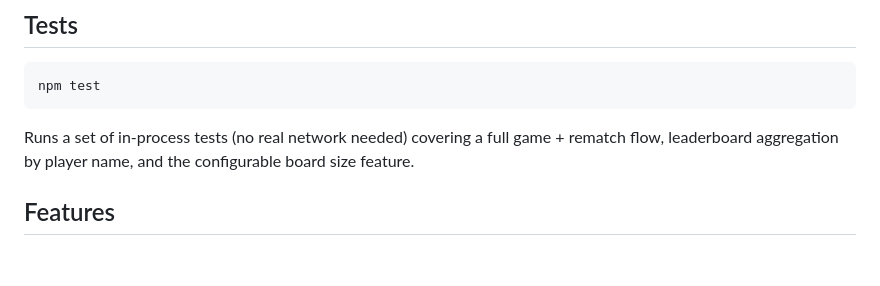
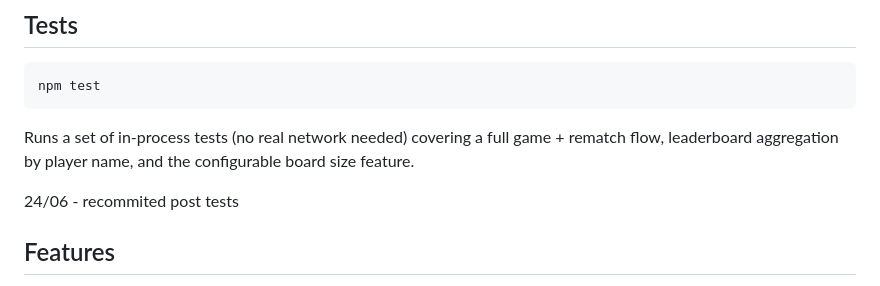
Before and after one commit to anaybaid7/battleship-purolator, a Markdown page: README.md, the part around the change. Rendered like a GitHub page; blank space fills up the shorter version.

Commit message:
Update README with recommit note
Added a note about recommitting post tests.

```diff
--- a/README.md
+++ b/README.md
@@ -51,6 +51,8 @@ Runs a set of in-process tests (no real network needed) covering a full
 game + rematch flow, leaderboard aggregation by player name, and the
 configurable board size feature.
 
+24/06 - recommited post tests
+
 ## Features
 
 The game supports real-time multiplayer gameplay using Socket.IO with reconnect handling. Players can customize the board size between 6x6 and 15x15 before the match begins. Either player can propose a different board size, but the change only happens after the other player accepts. Once a fleet has been placed, the board size becomes locked.
```
